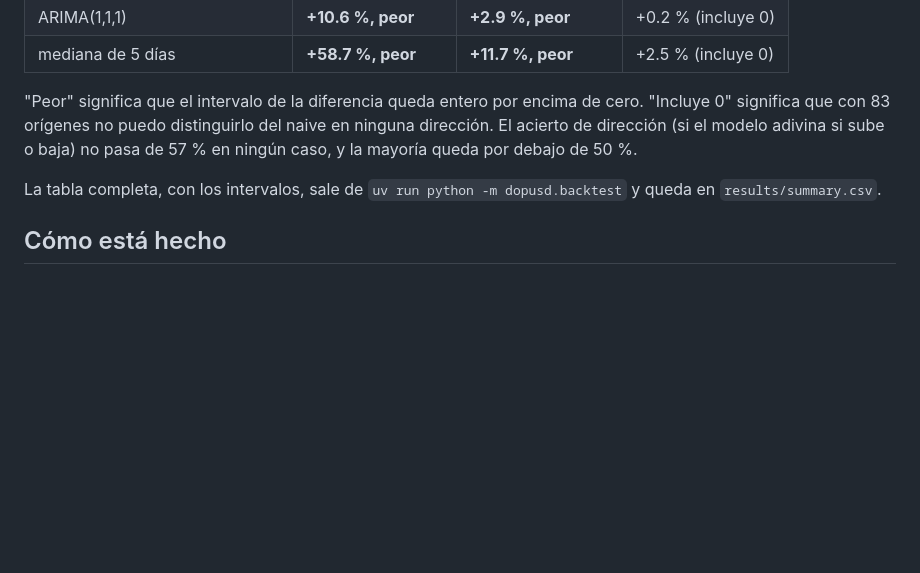
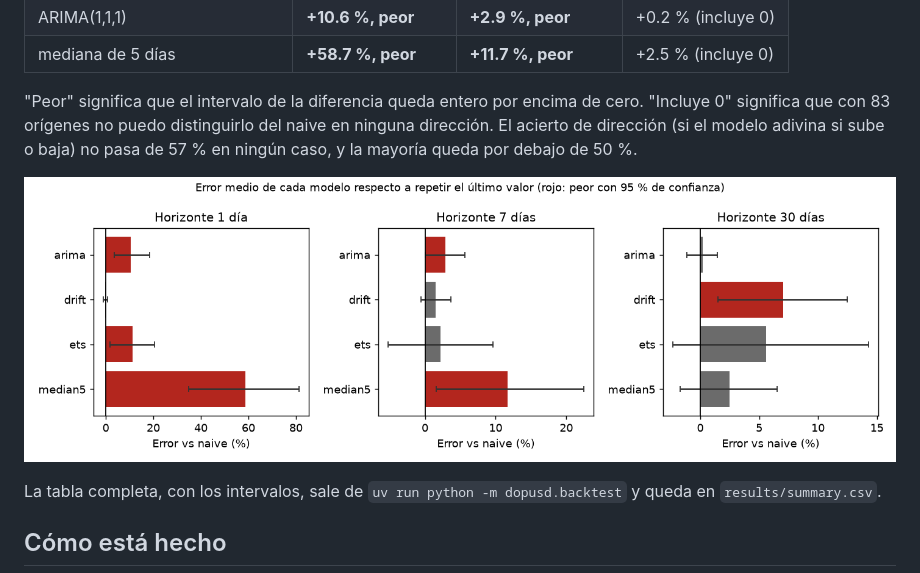
Before and after one commit to Kelvis123456/dop-usd-backtest, a Markdown page: README.md, the part around the change. Rendered like a GitHub page; pictures changed too: results/error_vs_naive.png (added); blank space fills up the shorter version.

Commit message:
Gráfico del error de cada modelo contra el naive, con su intervalo (#3)

```diff
--- a/README.md
+++ b/README.md
@@ -19,6 +19,8 @@ Ningún modelo le gana al último valor. Datos: 972 días (2024-03-06 a 2026-11-
 | mediana de 5 días | **+58.7 %, peor** | **+11.7 %, peor** | +2.5 % (incluye 0) |
 
 "Peor" significa que el intervalo de la diferencia queda entero por encima de cero. "Incluye 0" significa que con 83 orígenes no puedo distinguirlo del naive en ninguna dirección. El acierto de dirección (si el modelo adivina si sube o baja) no pasa de 57 % en ningún caso, y la mayoría queda por debajo de 50 %.
+
+![Error de cada modelo respecto al naive, con intervalo del 95 %](results/error_vs_naive.png)
 
 La tabla completa, con los intervalos, sale de `uv run python -m dopusd.backtest` y queda en `results/summary.csv`.
 
```
Also changed, not shown: 3 other files.
